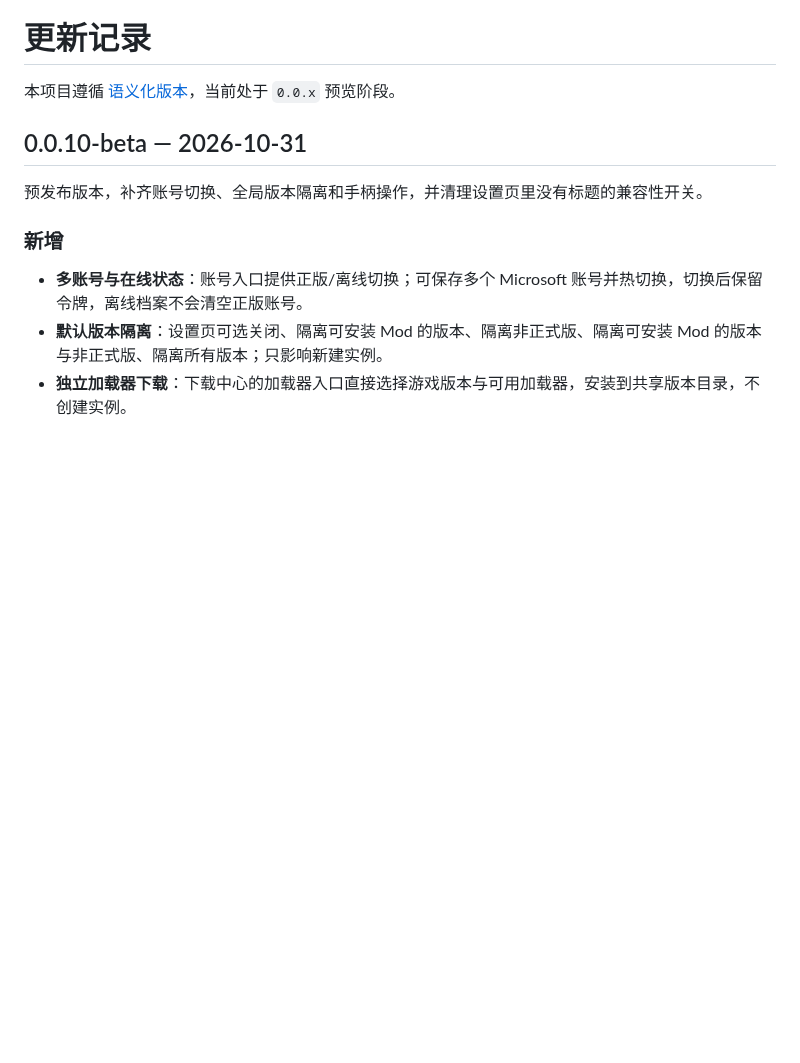
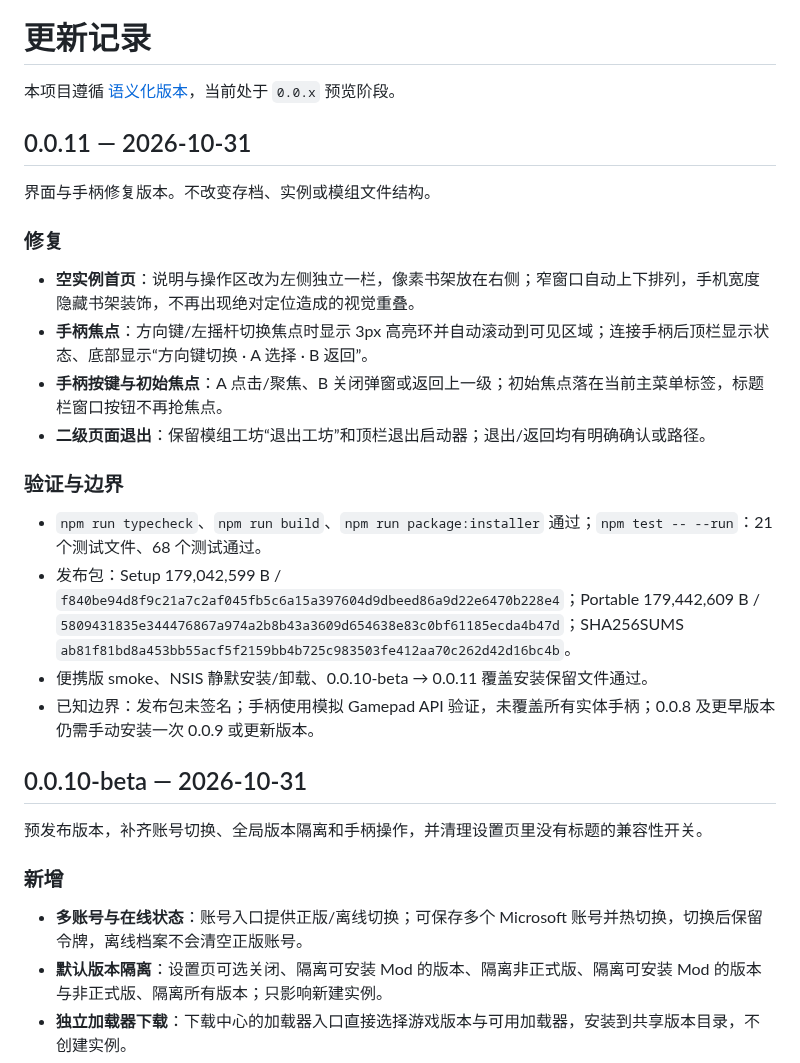
Before and after one commit to 11ly322/fangjie-launcher, a Markdown page: CHANGELOG.md, the part around the change. GitHub-like rendering; blank space fills up the shorter version.

```diff
--- a/CHANGELOG.md
+++ b/CHANGELOG.md
@@ -1,6 +1,24 @@
 # 更新记录
 
 本项目遵循 [语义化版本](https://semver.org/lang/zh-CN/)，当前处于 `0.0.x` 预览阶段。
+
+## 0.0.11 — 2026-10-31
+
+界面与手柄修复版本。不改变存档、实例或模组文件结构。
+
+### 修复
+
+- **空实例首页**：说明与操作区改为左侧独立一栏，像素书架放在右侧；窄窗口自动上下排列，手机宽度隐藏书架装饰，不再出现绝对定位造成的视觉重叠。
+- **手柄焦点**：方向键/左摇杆切换焦点时显示 3px 高亮环并自动滚动到可见区域；连接手柄后顶栏显示状态、底部显示“方向键切换 · A 选择 · B 返回”。
+- **手柄按键与初始焦点**：A 点击/聚焦、B 关闭弹窗或返回上一级；初始焦点落在当前主菜单标签，标题栏窗口按钮不再抢焦点。
+- **二级页面退出**：保留模组工坊“退出工坊”和顶栏退出启动器；退出/返回均有明确确认或路径。
+
+### 验证与边界
+
+- `npm run typecheck`、`npm run build`、`npm run package:installer` 通过；`npm test -- --run`：21 个测试文件、68 个测试通过。
+- 发布包：Setup 179,042,599 B / `f840be94d8f9c21a7c2af045fb5c6a15a397604d9dbeed86a9d22e6470b228e4`；Portable 179,442,609 B / `5809431835e344476867a974a2b8b43a3609d654638e83c0bf61185ecda4b47d`；SHA256SUMS `ab81f81bd8a453bb55acf5f2159bb4b725c983503fe412aa70c262d42d16bc4b`。
+- 便携版 smoke、NSIS 静默安装/卸载、0.0.10-beta → 0.0.11 覆盖安装保留文件通过。
+- 已知边界：发布包未签名；手柄使用模拟 Gamepad API 验证，未覆盖所有实体手柄；0.0.8 及更早版本仍需手动安装一次 0.0.9 或更新版本。
 
 ## 0.0.10-beta — 2026-10-31
 
```
Also changed, not shown: .github/release-notes/v0.0.11.md (added, +23 -0 lines), README.md (+10 -6 lines), docs/release-0.0.11.md (added, +32 -0 lines), docs/gamepad.png (added), docs/home-empty.png (added), 11 other files.
